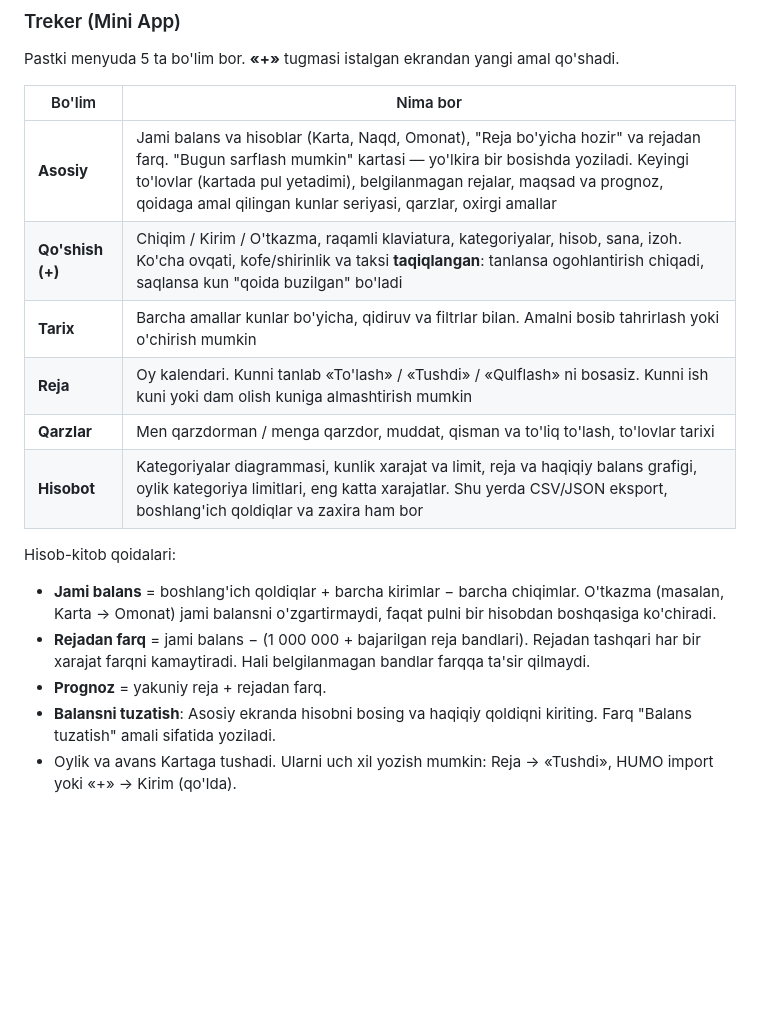
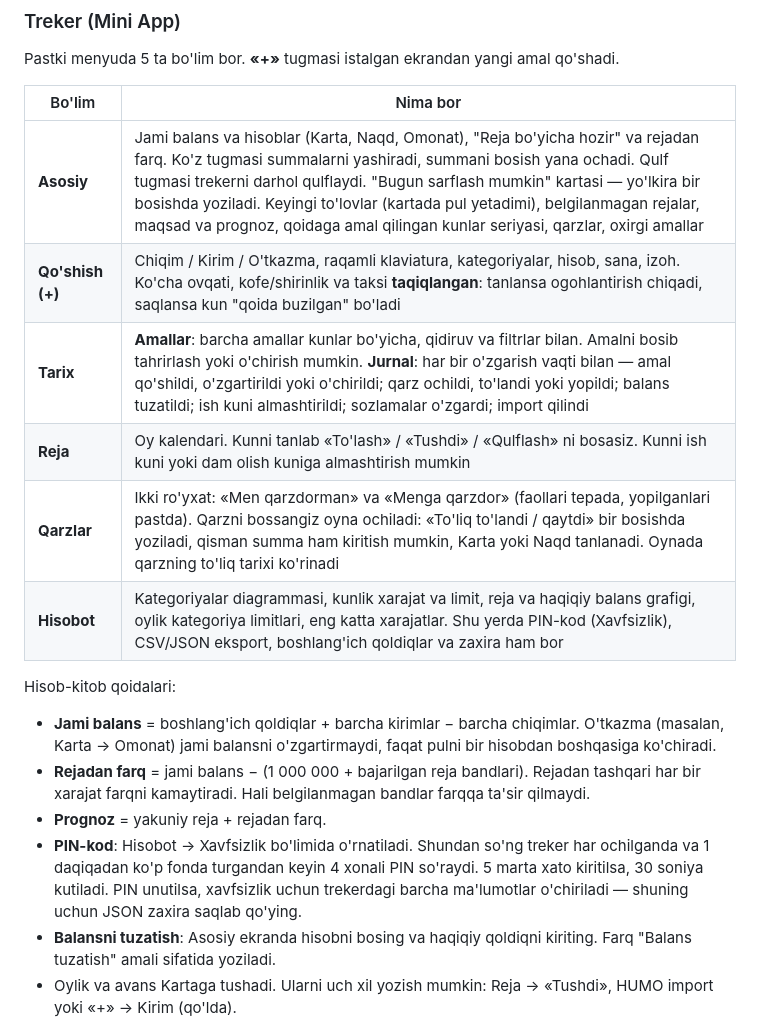
Before and after one commit to JamshidYuldashev/byudjet-bot, a Markdown page: README.md, the part around the change. GitHub-like rendering; blank space fills up the shorter version.

Commit message:
docs: describe debt sheet, journal, PIN lock and balance hiding
Claude-Session: https://claude.ai/code/session_01JJ95taPpahg85CB9cpqqi5

```diff
--- a/README.md
+++ b/README.md
@@ -107,12 +107,12 @@ Pastki menyuda 5 ta bo'lim bor. **«+»** tugmasi istalgan ekrandan yangi amal q
 
 | Bo'lim | Nima bor |
 |---|---|
-| **Asosiy** | Jami balans va hisoblar (Karta, Naqd, Omonat), "Reja bo'yicha hozir" va rejadan farq. "Bugun sarflash mumkin" kartasi — yo'lkira bir bosishda yoziladi. Keyingi to'lovlar (kartada pul yetadimi), belgilanmagan rejalar, maqsad va prognoz, qoidaga amal qilingan kunlar seriyasi, qarzlar, oxirgi amallar |
+| **Asosiy** | Jami balans va hisoblar (Karta, Naqd, Omonat), "Reja bo'yicha hozir" va rejadan farq. Ko'z tugmasi summalarni yashiradi, summani bosish yana ochadi. Qulf tugmasi trekerni darhol qulflaydi. "Bugun sarflash mumkin" kartasi — yo'lkira bir bosishda yoziladi. Keyingi to'lovlar (kartada pul yetadimi), belgilanmagan rejalar, maqsad va prognoz, qoidaga amal qilingan kunlar seriyasi, qarzlar, oxirgi amallar |
 | **Qo'shish (+)** | Chiqim / Kirim / O'tkazma, raqamli klaviatura, kategoriyalar, hisob, sana, izoh. Ko'cha ovqati, kofe/shirinlik va taksi **taqiqlangan**: tanlansa ogohlantirish chiqadi, saqlansa kun "qoida buzilgan" bo'ladi |
-| **Tarix** | Barcha amallar kunlar bo'yicha, qidiruv va filtrlar bilan. Amalni bosib tahrirlash yoki o'chirish mumkin |
+| **Tarix** | **Amallar**: barcha amallar kunlar bo'yicha, qidiruv va filtrlar bilan. Amalni bosib tahrirlash yoki o'chirish mumkin. **Jurnal**: har bir o'zgarish vaqti bilan — amal qo'shildi, o'zgartirildi yoki o'chirildi; qarz ochildi, to'landi yoki yopildi; balans tuzatildi; ish kuni almashtirildi; sozlamalar o'zgardi; import qilindi |
 | **Reja** | Oy kalendari. Kunni tanlab «To'lash» / «Tushdi» / «Qulflash» ni bosasiz. Kunni ish kuni yoki dam olish kuniga almashtirish mumkin |
-| **Qarzlar** | Men qarzdorman / menga qarzdor, muddat, qisman va to'liq to'lash, to'lovlar tarixi |
-| **Hisobot** | Kategoriyalar diagrammasi, kunlik xarajat va limit, reja va haqiqiy balans grafigi, oylik kategoriya limitlari, eng katta xarajatlar. Shu yerda CSV/JSON eksport, boshlang'ich qoldiqlar va zaxira ham bor |
+| **Qarzlar** | Ikki ro'yxat: «Men qarzdorman» va «Menga qarzdor» (faollari tepada, yopilganlari pastda). Qarzni bossangiz oyna ochiladi: «To'liq to'landi / qaytdi» bir bosishda yoziladi, qisman summa ham kiritish mumkin, Karta yoki Naqd tanlanadi. Oynada qarzning to'liq tarixi ko'rinadi |
+| **Hisobot** | Kategoriyalar diagrammasi, kunlik xarajat va limit, reja va haqiqiy balans grafigi, oylik kategoriya limitlari, eng katta xarajatlar. Shu yerda PIN-kod (Xavfsizlik), CSV/JSON eksport, boshlang'ich qoldiqlar va zaxira ham bor |
 
 Hisob-kitob qoidalari:
 
@@ -121,6 +121,7 @@ Hisob-kitob qoidalari:
 - **Rejadan farq** = jami balans − (1 000 000 + bajarilgan reja bandlari).
   Rejadan tashqari har bir xarajat farqni kamaytiradi. Hali belgilanmagan bandlar farqqa ta'sir qilmaydi.
 - **Prognoz** = yakuniy reja + rejadan farq.
+- **PIN-kod**: Hisobot → Xavfsizlik bo'limida o'rnatiladi. Shundan so'ng treker har ochilganda va 1 daqiqadan ko'p fonda turgandan keyin 4 xonali PIN so'raydi. 5 marta xato kiritilsa, 30 soniya kutiladi. PIN unutilsa, xavfsizlik uchun trekerdagi barcha ma'lumotlar o'chiriladi — shuning uchun JSON zaxira saqlab qo'ying.
 - **Balansni tuzatish**: Asosiy ekranda hisobni bosing va haqiqiy qoldiqni kiriting.
   Farq "Balans tuzatish" amali sifatida yoziladi.
 - Oylik va avans Kartaga tushadi. Ularni uch xil yozish mumkin: Reja → «Tushdi», HUMO import yoki «+» → Kirim (qo'lda).
```
Also changed, not shown: CLAUDE.md (+4 -1 lines).
